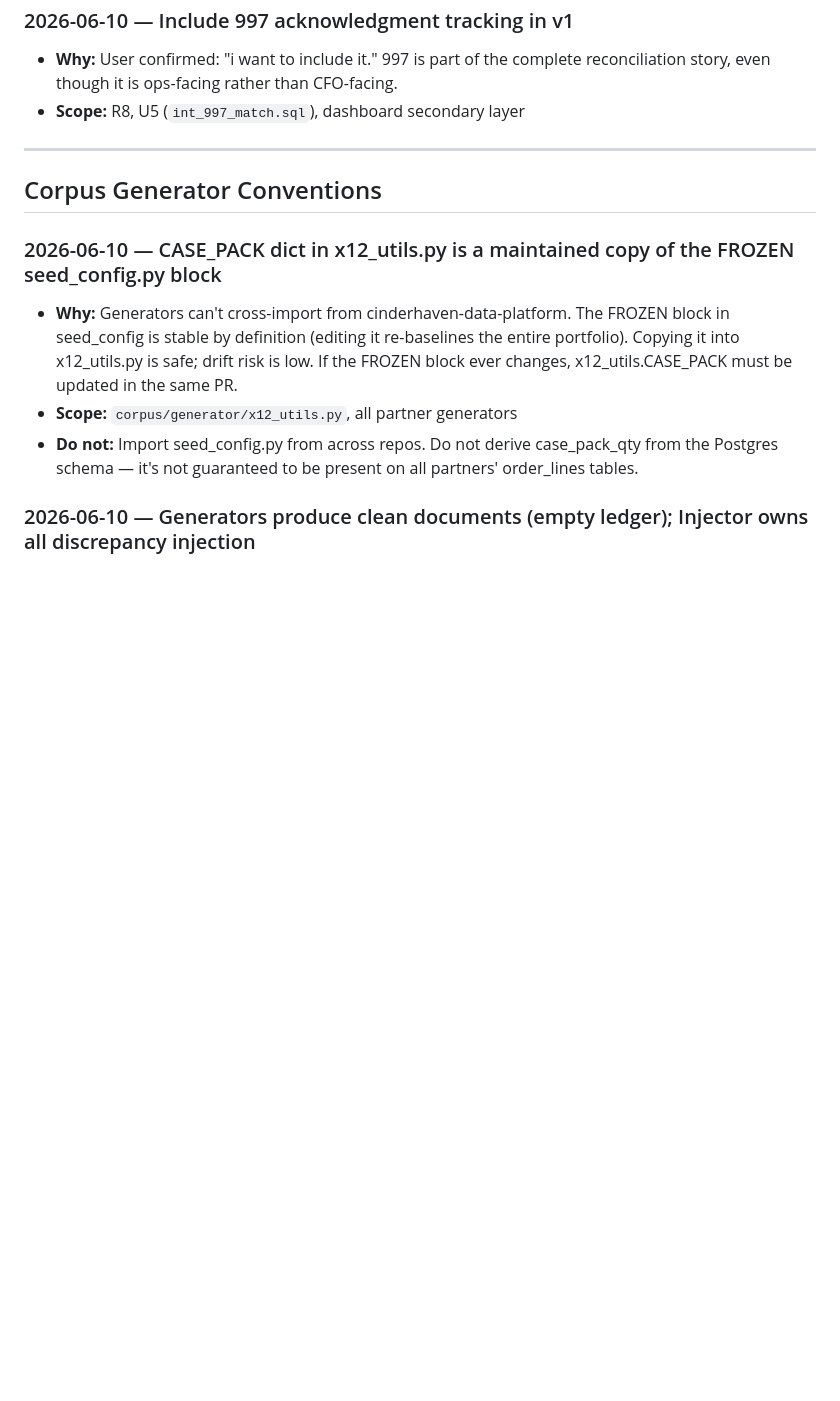
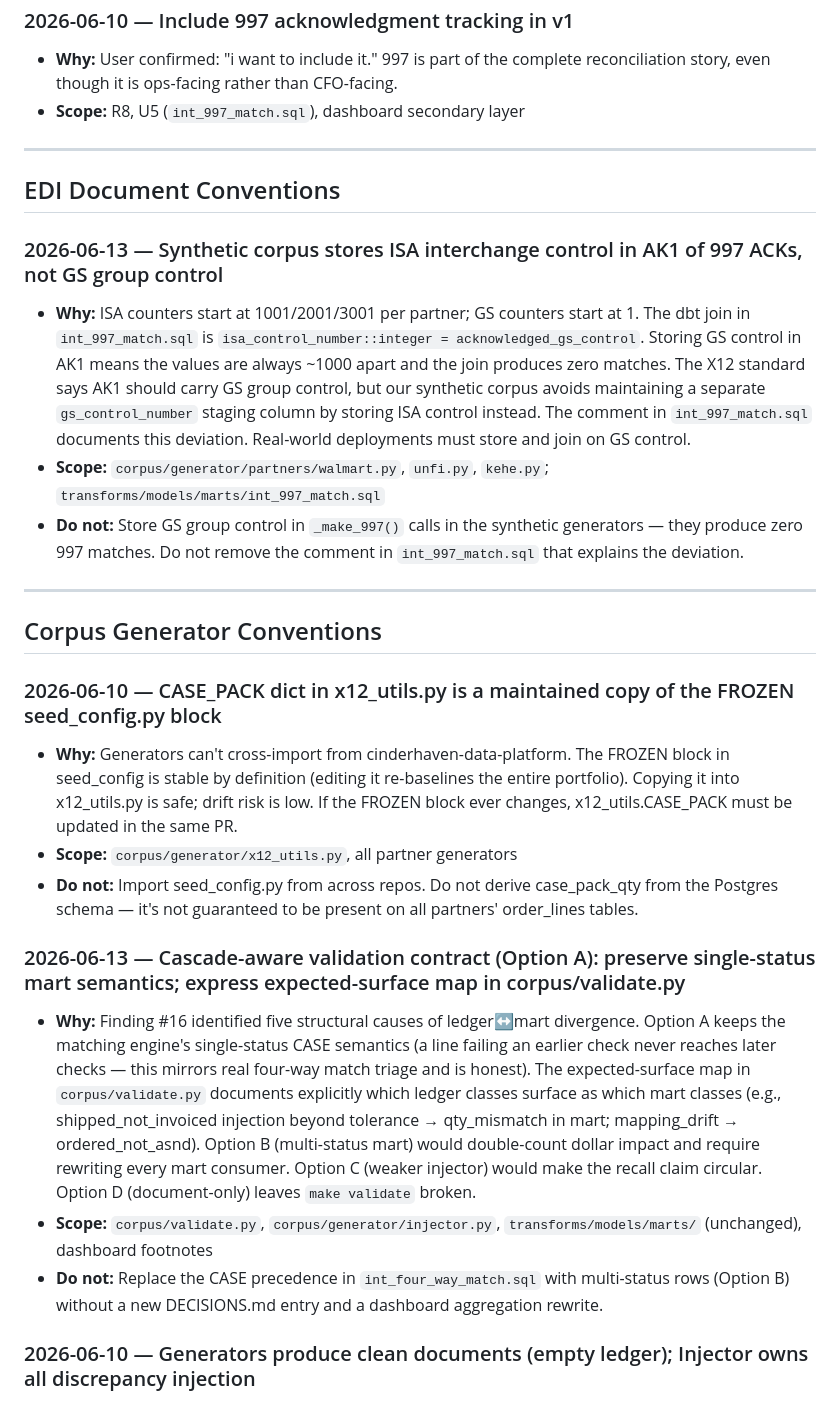
Before and after one commit to MsShawnP/edi-reconciliation-tool, a Markdown page: DECISIONS.md, the part around the change. Rendered like a GitHub page; blank space fills up the shorter version.

```diff
--- a/DECISIONS.md
+++ b/DECISIONS.md
@@ -104,12 +104,26 @@ Each entry:
 
 ---
 
+## EDI Document Conventions
+
+### 2026-06-13 — Synthetic corpus stores ISA interchange control in AK1 of 997 ACKs, not GS group control
+- **Why:** ISA counters start at 1001/2001/3001 per partner; GS counters start at 1. The dbt join in `int_997_match.sql` is `isa_control_number::integer = acknowledged_gs_control`. Storing GS control in AK1 means the values are always ~1000 apart and the join produces zero matches. The X12 standard says AK1 should carry GS group control, but our synthetic corpus avoids maintaining a separate `gs_control_number` staging column by storing ISA control instead. The comment in `int_997_match.sql` documents this deviation. Real-world deployments must store and join on GS control.
+- **Scope:** `corpus/generator/partners/walmart.py`, `unfi.py`, `kehe.py`; `transforms/models/marts/int_997_match.sql`
+- **Do not:** Store GS group control in `_make_997()` calls in the synthetic generators — they produce zero 997 matches. Do not remove the comment in `int_997_match.sql` that explains the deviation.
+
+---
+
 ## Corpus Generator Conventions
 
 ### 2026-06-10 — CASE_PACK dict in x12_utils.py is a maintained copy of the FROZEN seed_config.py block
 - **Why:** Generators can't cross-import from cinderhaven-data-platform. The FROZEN block in seed_config is stable by definition (editing it re-baselines the entire portfolio). Copying it into x12_utils.py is safe; drift risk is low. If the FROZEN block ever changes, x12_utils.CASE_PACK must be updated in the same PR.
 - **Scope:** `corpus/generator/x12_utils.py`, all partner generators
 - **Do not:** Import seed_config.py from across repos. Do not derive case_pack_qty from the Postgres schema — it's not guaranteed to be present on all partners' order_lines tables.
+
+### 2026-06-13 — Cascade-aware validation contract (Option A): preserve single-status mart semantics; express expected-surface map in corpus/validate.py
+- **Why:** Finding #16 identified five structural causes of ledger↔mart divergence. Option A keeps the matching engine's single-status CASE semantics (a line failing an earlier check never reaches later checks — this mirrors real four-way match triage and is honest). The expected-surface map in `corpus/validate.py` documents explicitly which ledger classes surface as which mart classes (e.g., shipped_not_invoiced injection beyond tolerance → qty_mismatch in mart; mapping_drift → ordered_not_asnd). Option B (multi-status mart) would double-count dollar impact and require rewriting every mart consumer. Option C (weaker injector) would make the recall claim circular. Option D (document-only) leaves `make validate` broken.
+- **Scope:** `corpus/validate.py`, `corpus/generator/injector.py`, `transforms/models/marts/` (unchanged), dashboard footnotes
+- **Do not:** Replace the CASE precedence in `int_four_way_match.sql` with multi-status rows (Option B) without a new DECISIONS.md entry and a dashboard aggregation rewrite.
 
 ### 2026-06-10 — Generators produce clean documents (empty ledger); Injector owns all discrepancy injection
 - **Why:** Separating generation from injection keeps the generators deterministic and testable in isolation. Structural partner quirks (Walmart CA→EA UoM, UNFI missing PRF on 820, KeHE multi-HL) are built into the generators as realistic document patterns but do NOT themselves write to the ledger. The Injector applies genuine mismatches (off-by-1 quantities, short payments, removed ASNs) and records them. This means the ground truth is entirely controlled by the Injector, not scattered across generators.
```
Also changed, not shown: FAILURES.md (+14 -0 lines), HANDOFF.md (+19 -0 lines).
